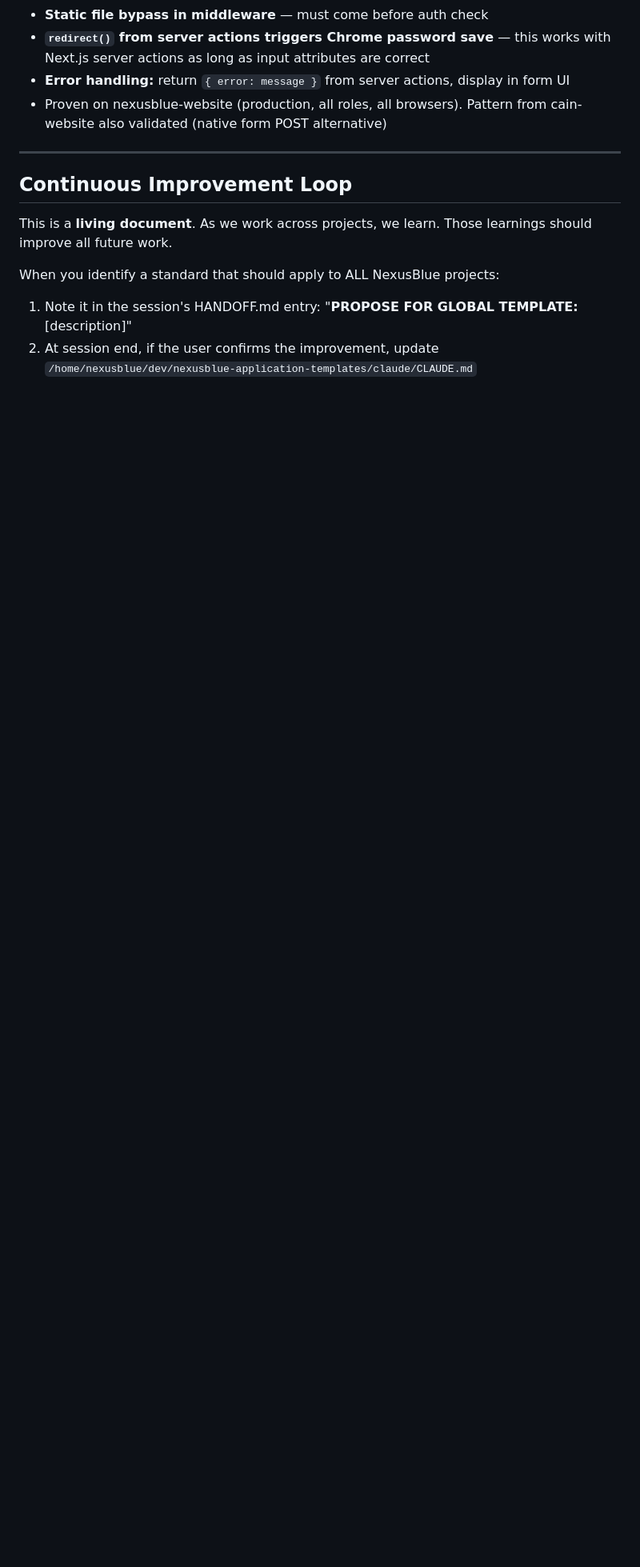
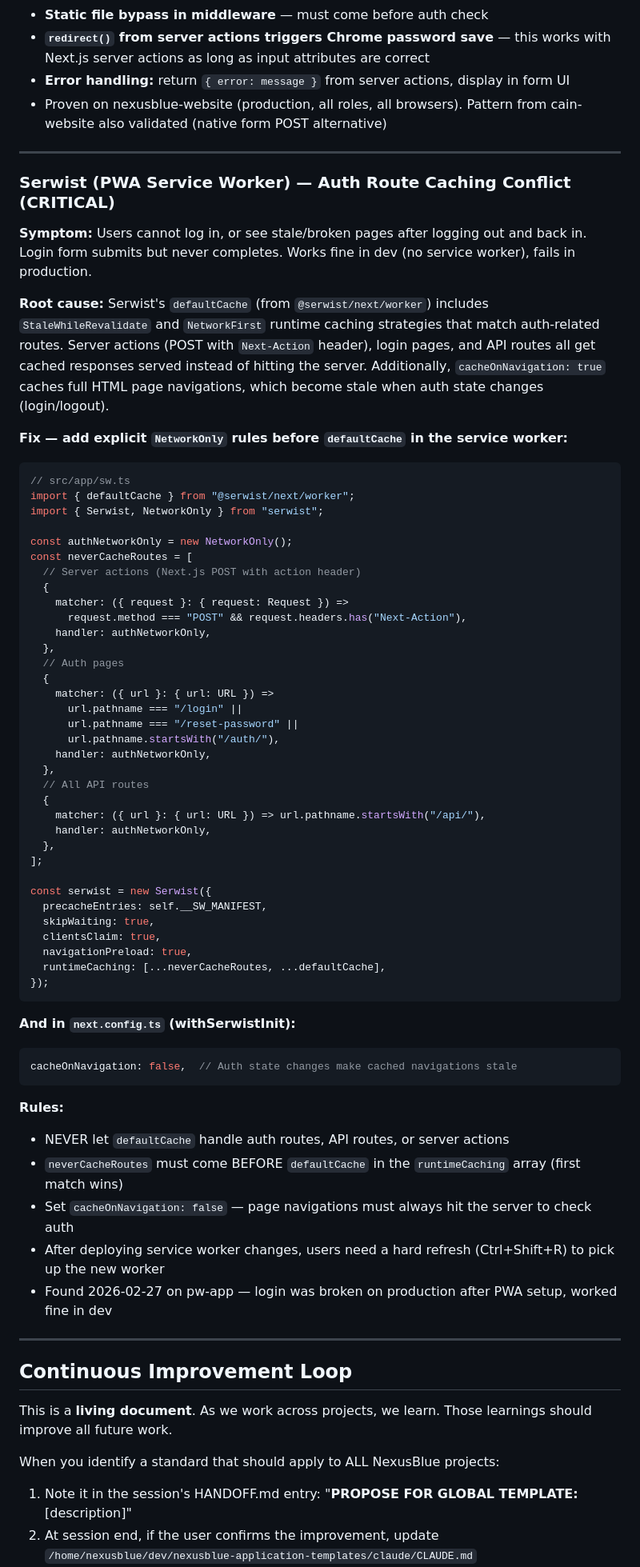
Before and after one commit to NexusBlueDev/nexusblue-application-templates, a Markdown page: claude/CLAUDE.md, the part around one of its changes. Shown at 80% size. GitHub-like rendering; blank space fills up the shorter version.

Commit message:
docs: v4.5 — Serwist PWA service worker auth caching gotcha
Serwist's defaultCache caches auth routes, server actions, and API
routes. cacheOnNavigation caches pages that go stale on login/logout.
Fix: NetworkOnly rules for auth routes + cacheOnNavigation: false.

Co-Authored-By: Claude Opus 4.6 <noreply@anthropic.com>

````diff
--- a/claude/CLAUDE.md
+++ b/claude/CLAUDE.md
@@ -905,6 +905,65 @@ export async function middleware(request: NextRequest) {
 
 ---
 
+### Serwist (PWA Service Worker) — Auth Route Caching Conflict (CRITICAL)
+
+**Symptom:** Users cannot log in, or see stale/broken pages after logging out and back in. Login form submits but never completes. Works fine in dev (no service worker), fails in production.
+
+**Root cause:** Serwist's `defaultCache` (from `@serwist/next/worker`) includes `StaleWhileRevalidate` and `NetworkFirst` runtime caching strategies that match auth-related routes. Server actions (POST with `Next-Action` header), login pages, and API routes all get cached responses served instead of hitting the server. Additionally, `cacheOnNavigation: true` caches full HTML page navigations, which become stale when auth state changes (login/logout).
+
+**Fix — add explicit `NetworkOnly` rules before `defaultCache` in the service worker:**
+
+```typescript
+// src/app/sw.ts
+import { defaultCache } from "@serwist/next/worker";
+import { Serwist, NetworkOnly } from "serwist";
+
+const authNetworkOnly = new NetworkOnly();
+const neverCacheRoutes = [
+  // Server actions (Next.js POST with action header)
+  {
+    matcher: ({ request }: { request: Request }) =>
+      request.method === "POST" && request.headers.has("Next-Action"),
+    handler: authNetworkOnly,
+  },
+  // Auth pages
+  {
+    matcher: ({ url }: { url: URL }) =>
+      url.pathname === "/login" ||
+      url.pathname === "/reset-password" ||
+      url.pathname.startsWith("/auth/"),
+    handler: authNetworkOnly,
+  },
+  // All API routes
+  {
+    matcher: ({ url }: { url: URL }) => url.pathname.startsWith("/api/"),
+    handler: authNetworkOnly,
+  },
+];
+
+const serwist = new Serwist({
+  precacheEntries: self.__SW_MANIFEST,
+  skipWaiting: true,
+  clientsClaim: true,
+  navigationPreload: true,
+  runtimeCaching: [...neverCacheRoutes, ...defaultCache],
+});
+```
+
+**And in `next.config.ts` (withSerwistInit):**
+```typescript
+cacheOnNavigation: false,  // Auth state changes make cached navigations stale
+```
+
+**Rules:**
+- NEVER let `defaultCache` handle auth routes, API routes, or server actions
+- `neverCacheRoutes` must come BEFORE `defaultCache` in the `runtimeCaching` array (first match wins)
+- Set `cacheOnNavigation: false` — page navigations must always hit the server to check auth
+- After deploying service worker changes, users need a hard refresh (Ctrl+Shift+R) to pick up the new worker
+- Found 2026-02-27 on pw-app — login was broken on production after PWA setup, worked fine in dev
+
+---
+
 ## Continuous Improvement Loop
 
 This is a **living document**. As we work across projects, we learn. Those learnings should improve all future work.
````
Also changed, not shown: other parts of claude/CLAUDE.md (+2 -1 lines).
